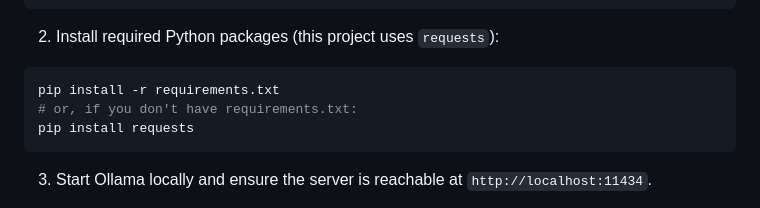
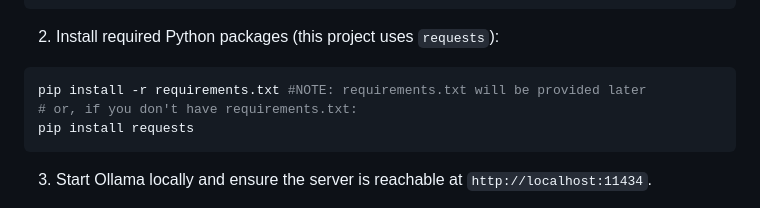
Before and after one commit to RjStha7/AI-Chatbot-with-Local-LLM-Django-Ollama-, a Markdown page: README.md, the part around the change. Drawn GitHub-style.

Commit message:
Updating requirements.txt for minor notice

````diff
--- a/README.md
+++ b/README.md
@@ -30,7 +30,7 @@ source myenv/bin/activate
 2. Install required Python packages (this project uses `requests`):
 
 ```bash
-pip install -r requirements.txt
+pip install -r requirements.txt #NOTE: requirements.txt will be provided later
 # or, if you don't have requirements.txt:
 pip install requests
 ```
````
